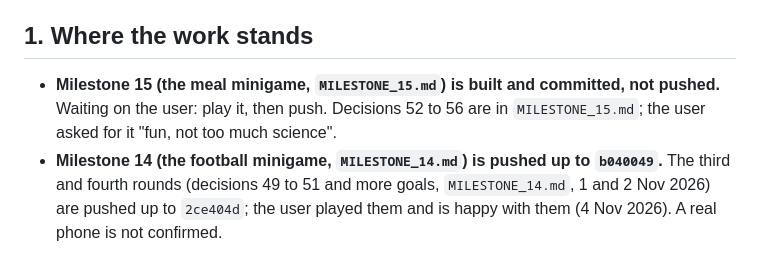
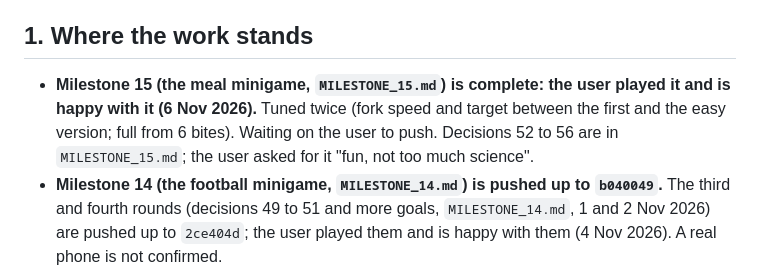
Before and after one commit to RomesQuiet/bio-streams-CMP, a Markdown page: documentation/handoff.md, the part around the change. GitHub-like rendering.

Commit message:
Milestone 15: the meal minigame is played and complete
Co-Authored-By: Claude Opus 5.5 <noreply@anthropic.com>

```diff
--- a/documentation/handoff.md
+++ b/documentation/handoff.md
@@ -4,7 +4,7 @@ Last updated: 31 October 2026, in Milestone 12. Read this after `CLAUDE.md` when
 
 ## 1. Where the work stands
 
-- **Milestone 15 (the meal minigame, `MILESTONE_15.md`) is built and committed, not pushed.** Waiting on the user: play it, then push. Decisions 52 to 56 are in `MILESTONE_15.md`; the user asked for it "fun, not too much science".
+- **Milestone 15 (the meal minigame, `MILESTONE_15.md`) is complete: the user played it and is happy with it (6 Nov 2026).** Tuned twice (fork speed and target between the first and the easy version; full from 6 bites). Waiting on the user to push. Decisions 52 to 56 are in `MILESTONE_15.md`; the user asked for it "fun, not too much science".
 - **Milestone 14 (the football minigame, `MILESTONE_14.md`) is pushed up to `b040049`.** The third and fourth rounds (decisions 49 to 51 and more goals, `MILESTONE_14.md`, 1 and 2 Nov 2026) are pushed up to `2ce404d`; the user played them and is happy with them (4 Nov 2026). A real phone is not confirmed.
 - **Milestone 13 (the strength minigame, `MILESTONE_13.md`) is complete and pushed.** The user played it and is happy with it. A real phone is not confirmed.
 - **Milestone 12 (minutes slider and the cardio minigame, `MILESTONE_12.md`) is complete, pushed up to `839cd05`.** The taps in the web check were sent by a script, so how it feels for a person, and on a real phone, is not checked.
```
Also changed, not shown: CLAUDE.md (+1 -1 lines), MILESTONE_15.md (+1 -1 lines).
